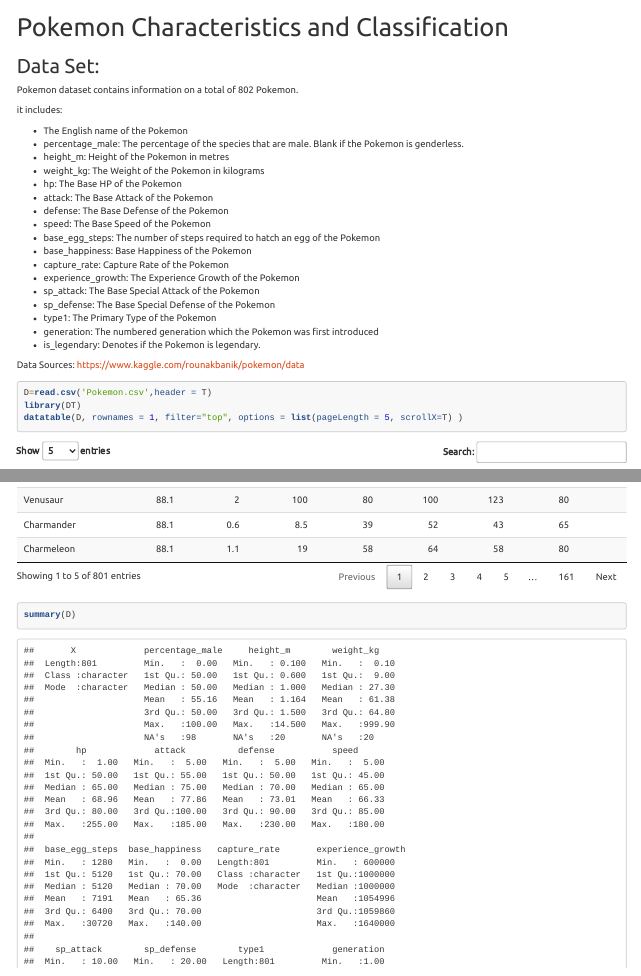
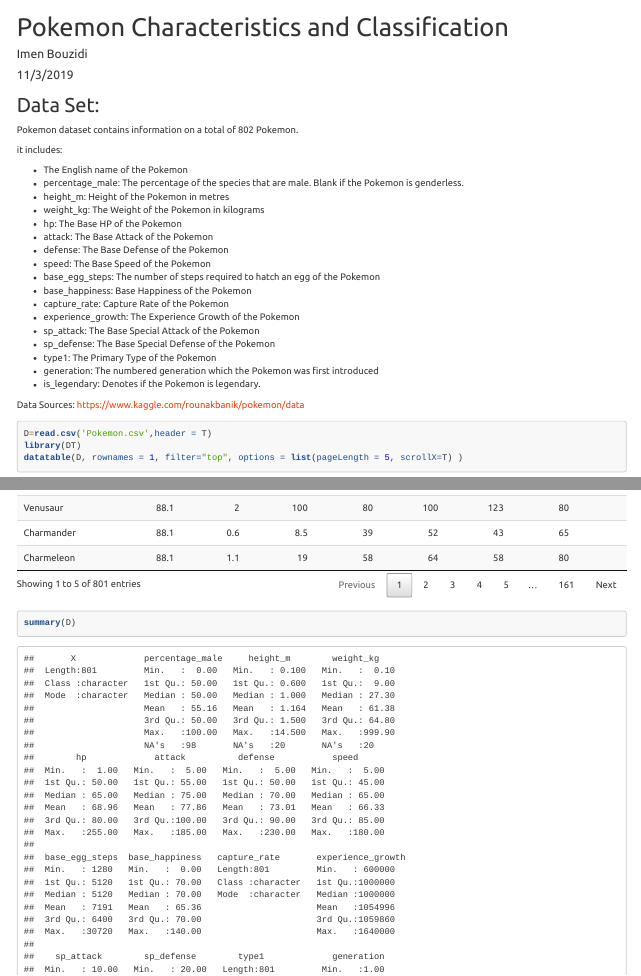
Before and after one commit to BouzidiImen/Pokemon_Classification, an R Markdown document (ProjectM.Rmd): the page in a window 1100 px wide, from its top, and a second part further down, joined at a grey line. Rendered offline with R 4.5, knitr and Pandoc, with nearby package versions.

Commit message:
Update Project

```diff
--- a/ProjectM.Rmd
+++ b/ProjectM.Rmd
@@ -1,5 +1,7 @@
 ---
 title: "Pokemon Characteristics and Classification"
+author: "Imen Bouzidi"
+date: "11/3/2019"
 output:
  html_document:
     theme: united
```
Also changed, not shown: ProjectM.html, ProjectM_files/figure-gfm/pressure-1.png (deleted), README.md (deleted).
